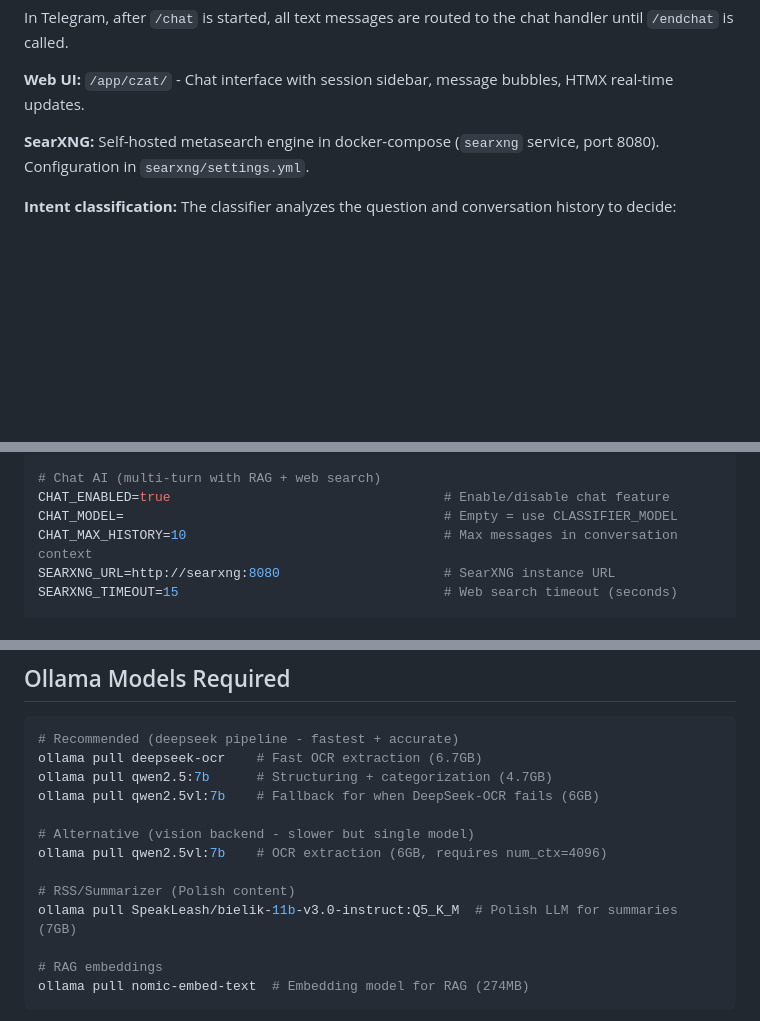
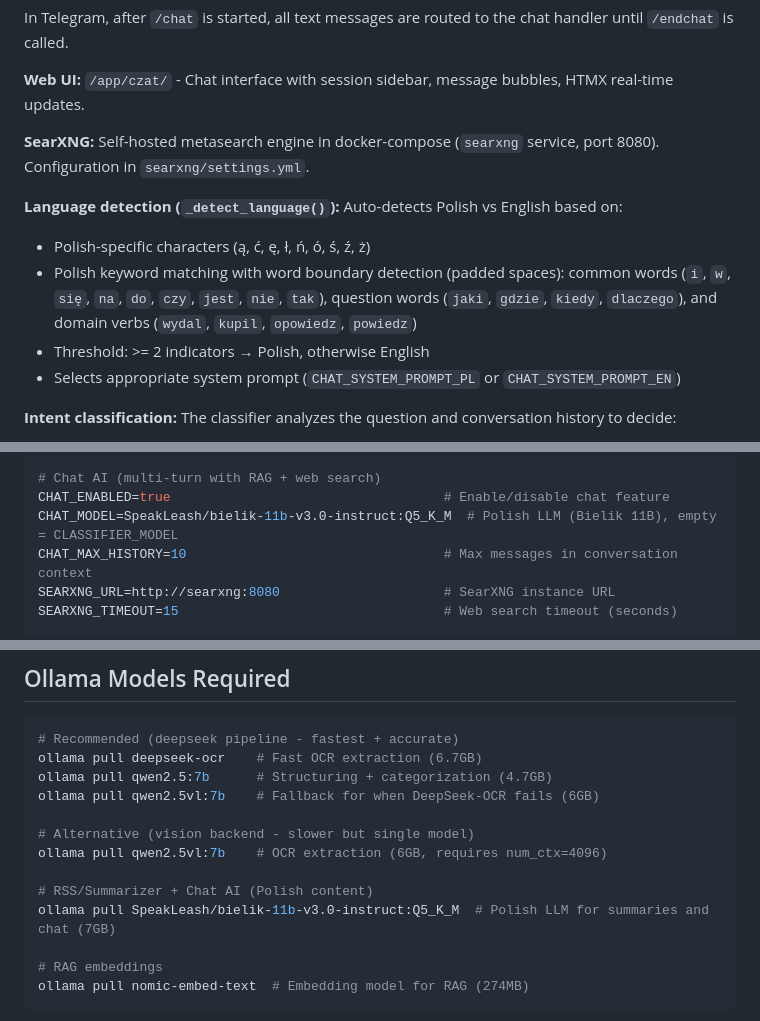
Before and after one commit to codemarcinu/ocr_vision, a Markdown page: CLAUDE.md, 3 parts joined by grey strips. Rendered like a GitHub page; blank space fills up the shorter version.

Commit message:
docs: update CLAUDE.md for chat language detection and Bielik model
- Document _detect_language() with expanded Polish keyword list
- Update CHAT_MODEL default to Bielik 11B
- Note Bielik is used for both RSS summaries and chat

Co-Authored-By: Claude Opus 4.5 <noreply@anthropic.com>

```diff
--- a/CLAUDE.md
+++ b/CLAUDE.md
@@ -910,6 +910,12 @@ In Telegram, after `/chat` is started, all text messages are routed to the chat
 
 **SearXNG:** Self-hosted metasearch engine in docker-compose (`searxng` service, port 8080). Configuration in `searxng/settings.yml`.
 
+**Language detection (`_detect_language()`):** Auto-detects Polish vs English based on:
+- Polish-specific characters (ą, ć, ę, ł, ń, ó, ś, ź, ż)
+- Polish keyword matching with word boundary detection (padded spaces): common words (`i`, `w`, `się`, `na`, `do`, `czy`, `jest`, `nie`, `tak`), question words (`jaki`, `gdzie`, `kiedy`, `dlaczego`), and domain verbs (`wydal`, `kupil`, `opowiedz`, `powiedz`)
+- Threshold: >= 2 indicators → Polish, otherwise English
+- Selects appropriate system prompt (`CHAT_SYSTEM_PROMPT_PL` or `CHAT_SYSTEM_PROMPT_EN`)
+
 **Intent classification:** The classifier analyzes the question and conversation history to decide:
 - `"rag"` - personal data queries (spending, articles, notes, etc.)
 - `"web"` - current events, facts to look up online
@@ -991,7 +997,7 @@ RAG_AUTO_INDEX=true                                 # Auto-index new content
 
 # Chat AI (multi-turn with RAG + web search)
 CHAT_ENABLED=true                                   # Enable/disable chat feature
-CHAT_MODEL=                                         # Empty = use CLASSIFIER_MODEL
+CHAT_MODEL=SpeakLeash/bielik-11b-v3.0-instruct:Q5_K_M  # Polish LLM (Bielik 11B), empty = CLASSIFIER_MODEL
 CHAT_MAX_HISTORY=10                                 # Max messages in conversation context
 SEARXNG_URL=http://searxng:8080                     # SearXNG instance URL
 SEARXNG_TIMEOUT=15                                  # Web search timeout (seconds)
@@ -1016,8 +1022,8 @@ ollama pull qwen2.5vl:7b    # Fallback for when DeepSeek-OCR fails (6GB)
 # Alternative (vision backend - slower but single model)
 ollama pull qwen2.5vl:7b    # OCR extraction (6GB, requires num_ctx=4096)
 
-# RSS/Summarizer (Polish content)
-ollama pull SpeakLeash/bielik-11b-v3.0-instruct:Q5_K_M  # Polish LLM for summaries (7GB)
+# RSS/Summarizer + Chat AI (Polish content)
+ollama pull SpeakLeash/bielik-11b-v3.0-instruct:Q5_K_M  # Polish LLM for summaries and chat (7GB)
 
 # RAG embeddings
 ollama pull nomic-embed-text  # Embedding model for RAG (274MB)
```
